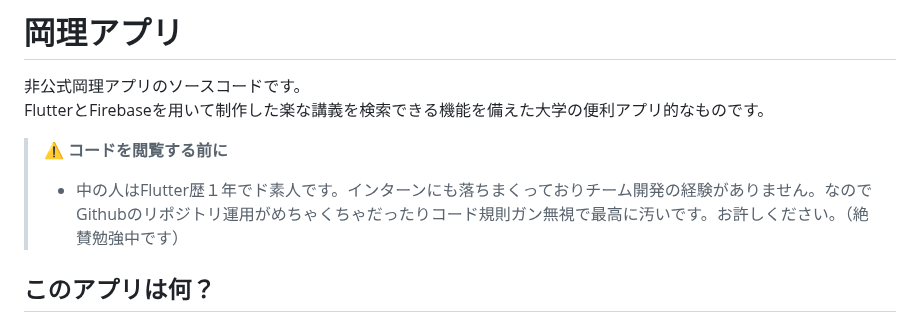
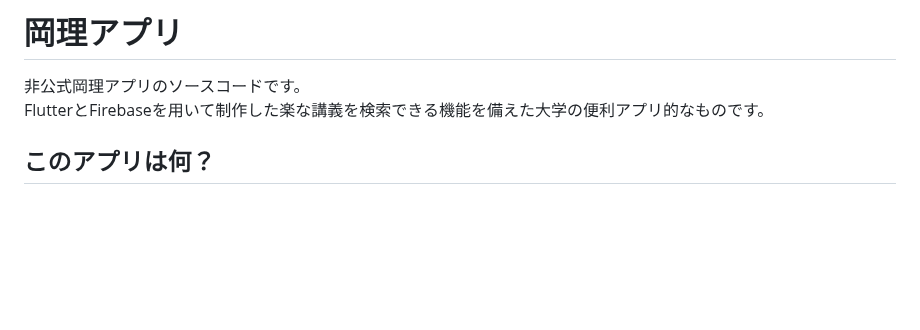
Before and after one commit to gadgelogger/ous, a Markdown page: README.md, the part around the change. GitHub-like rendering; blank space fills up the shorter version.

Commit message:
Your commit message

```diff
--- a/README.md
+++ b/README.md
@@ -3,8 +3,6 @@
 非公式岡理アプリのソースコードです。<br>
 FlutterとFirebaseを用いて制作した楽な講義を検索できる機能を備えた大学の便利アプリ的なものです。<br>
 
-> **:warning: コードを閲覧する前に**
-> - 中の人はFlutter歴１年でド素人です。インターンにも落ちまくっておりチーム開発の経験がありません。なのでGithubのリポジトリ運用がめちゃくちゃだったりコード規則ガン無視で最高に汚いです。お許しください。（絶賛勉強中です）
 
 ## このアプリは何？
 
```
